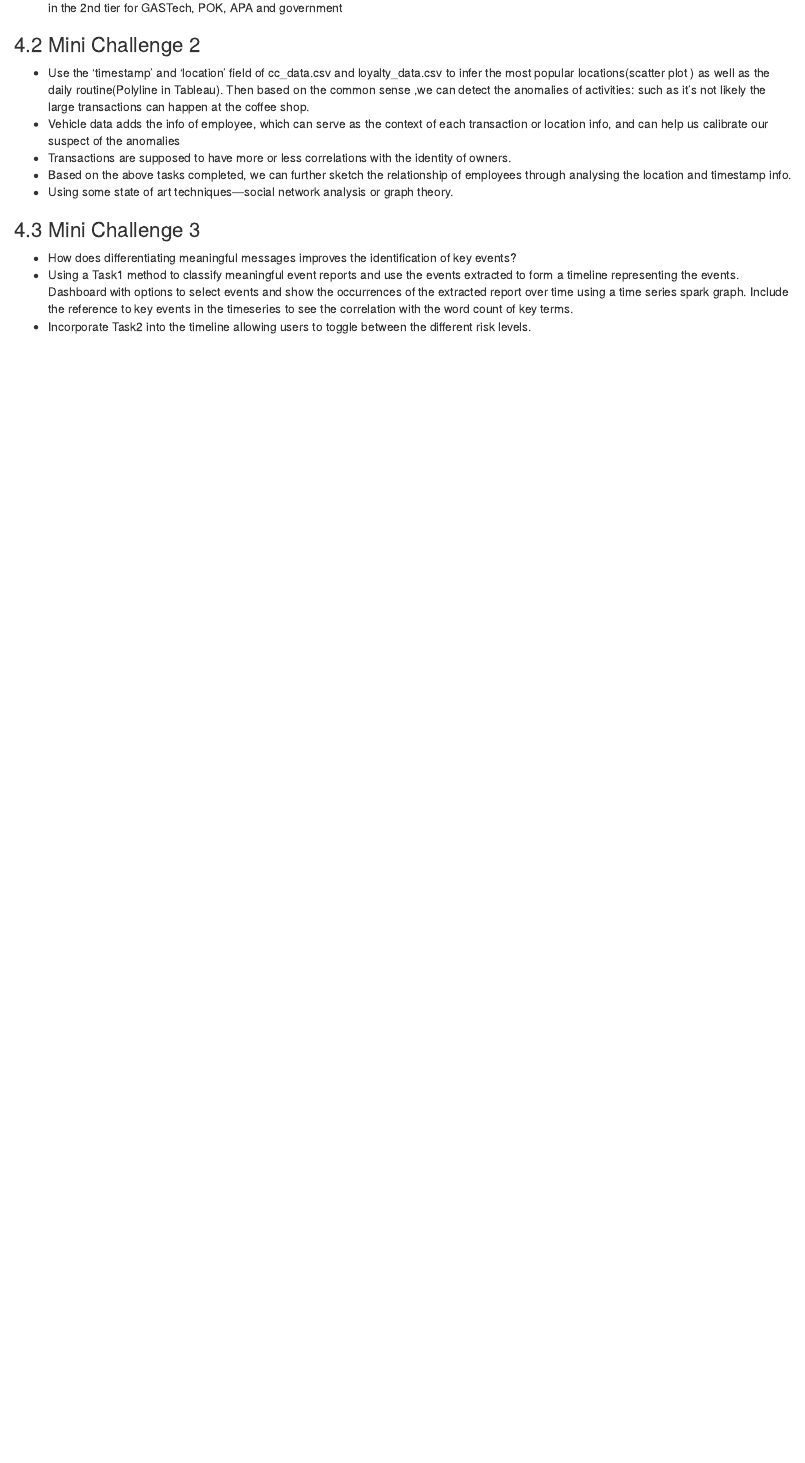
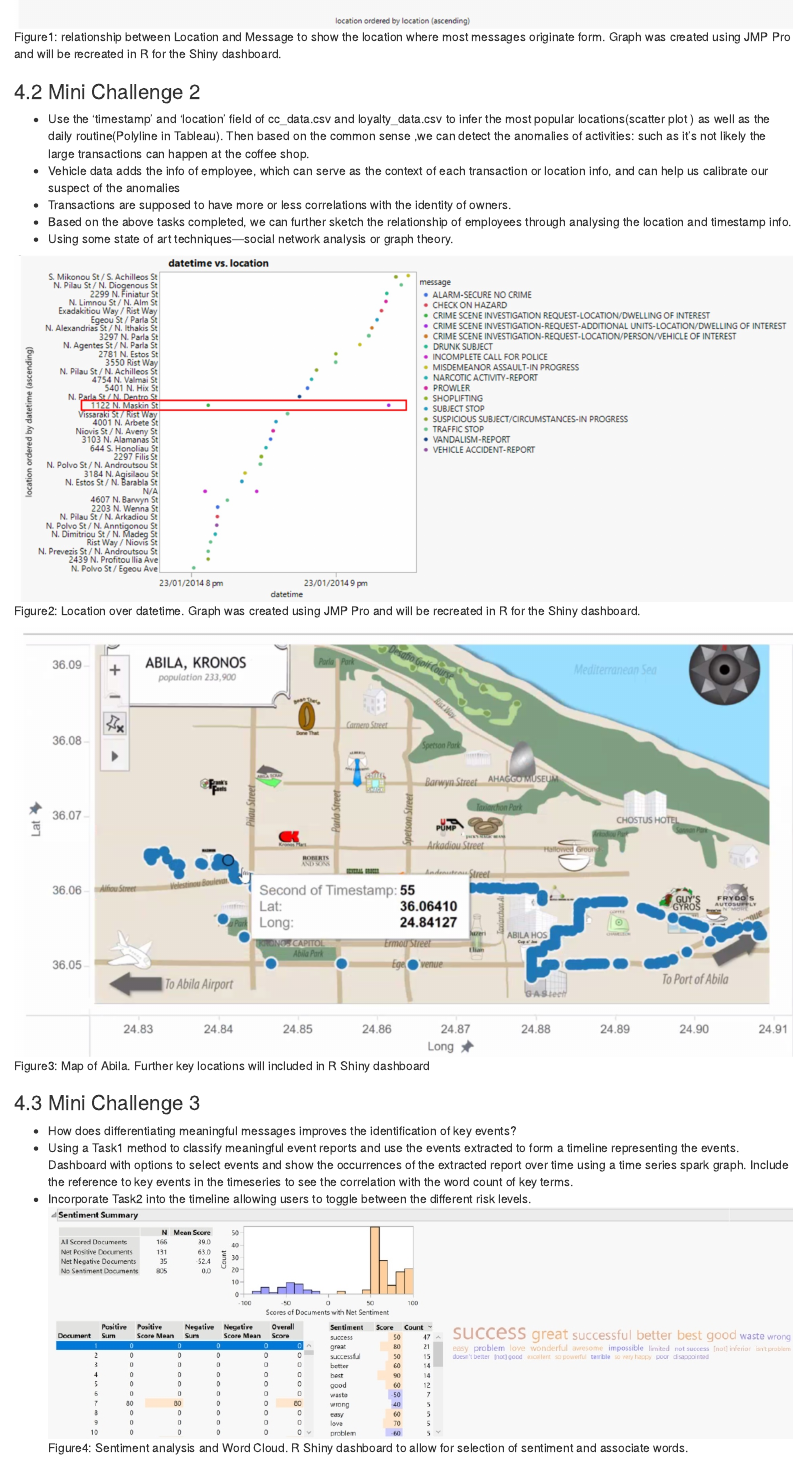
Before and after one commit to ISSS608-Group10-VAA-project/group-project-for-Netlify, an R Markdown document (distill rmd/_posts/Proposal/proposal.Rmd): the page in a window 1100 px wide, from 700 px down before the commit and from 1190 px down after it. Rendered offline with R 4.5, knitr and Pandoc, with nearby package versions; drawn as R Markdown's standard HTML page in place of the format the file asks for.

Commit message:
Integrate image

```diff
--- a/distill rmd/_posts/Proposal/proposal.Rmd
+++ b/distill rmd/_posts/Proposal/proposal.Rmd
@@ -37,3 +38,5 @@ Dashboard will have tabs for each task. Options will be given to the users to al
+Figure1: relationship between Location and Message to show the location where most messages originate form. Graph was created using JMP Pro and will be recreated in R for the Shiny dashboard.
+
 
 ### 4.2 Mini Challenge 2
 * Use the 'timestamp' and  'location' field of cc_data.csv and loyalty_data.csv to infer the most popular locations(scatter plot ) as well as the daily routine(Polyline in Tableau). Then based on the common sense ,we can detect the anomalies of activities: such as it's not likely the large transactions can happen at the coffee  shop.
@@ -42,7 +45,16 @@ Dashboard will have tabs for each task. Options will be given to the users to al
 * Based on the above  tasks completed, we can further sketch the relationship of employees through analysing the location and timestamp info.
 * Using some state of art techniques---social network analysis or graph theory.
 
+![](Figure2.jpg)
+Figure2: Location over datetime. Graph was created using JMP Pro and will be recreated in R for the Shiny dashboard.
+
+
+![](Figure3.jpg)
+Figure3: Map of Abila. Further key locations will included in R Shiny dashboard
+
 ### 4.3 Mini Challenge 3
 * How does differentiating meaningful messages improves the identification of key events?
 * Using a Task1 method to classify meaningful event reports and use the events extracted to form a timeline representing the events. Dashboard with options to select events and show the occurrences of the extracted report over time using a time series spark graph. Include the reference to key events in the timeseries to see the correlation with the word count of key terms.
 * Incorporate Task2 into the timeline allowing users to toggle between the different risk levels.
+![](Figure4.jpg)
+Figure4: Sentiment analysis and Word Cloud.  R Shiny dashboard to allow for selection of sentiment and associate words.
```
Also changed, not shown: distill rmd/_posts/Proposal/Figure1.jpg (added), distill rmd/_posts/Proposal/Figure2.jpg (added), distill rmd/_posts/Proposal/Figure3.jpg (added), distill rmd/_posts/Proposal/Figure4.jpg (added), distill rmd/_posts/Proposal/proposal.html, distill rmd/_posts/Proposal/proposal.Rmd (1 more changed lines), 8 other files.
